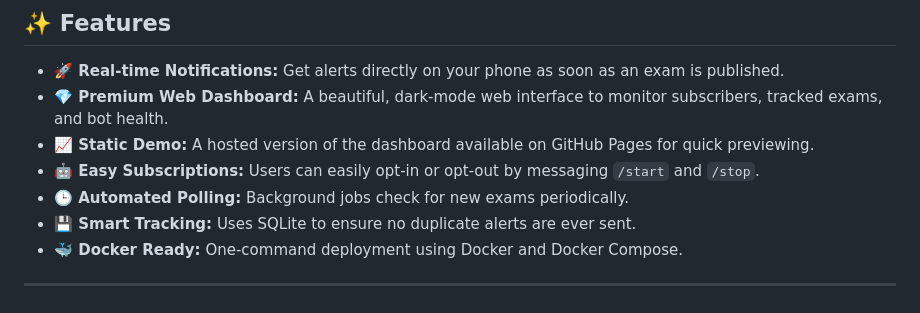
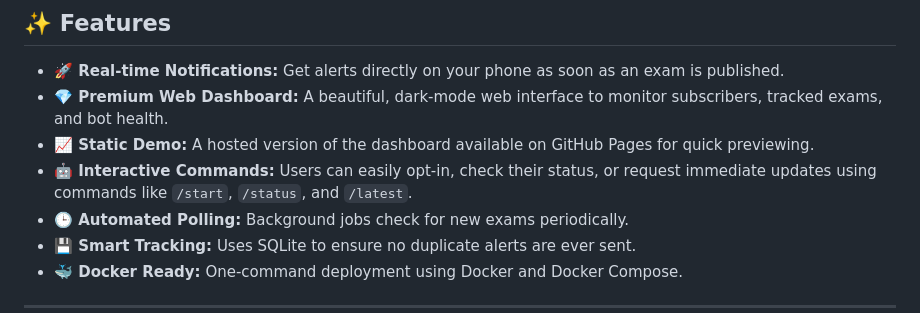
Before and after one commit to SadeepSachintha/Government-Exam-Tracker, a Markdown page: README.md, the part around the change. Drawn GitHub-style.

Commit message:
Update Features section in README

```diff
--- a/README.md
+++ b/README.md
@@ -11,7 +11,7 @@ A lightweight, automated Telegram Bot that monitors the [Department of Examinati
 -   **🚀 Real-time Notifications:** Get alerts directly on your phone as soon as an exam is published.
 -   **💎 Premium Web Dashboard:** A beautiful, dark-mode web interface to monitor subscribers, tracked exams, and bot health.
 -   **📈 Static Demo:** A hosted version of the dashboard available on GitHub Pages for quick previewing.
--   **🤖 Easy Subscriptions:** Users can easily opt-in or opt-out by messaging `/start` and `/stop`.
+-   **🤖 Interactive Commands:** Users can easily opt-in, check their status, or request immediate updates using commands like `/start`, `/status`, and `/latest`.
 -   **🕒 Automated Polling:** Background jobs check for new exams periodically.
 -   **💾 Smart Tracking:** Uses SQLite to ensure no duplicate alerts are ever sent.
 -   **🐳 Docker Ready:** One-command deployment using Docker and Docker Compose.
```
